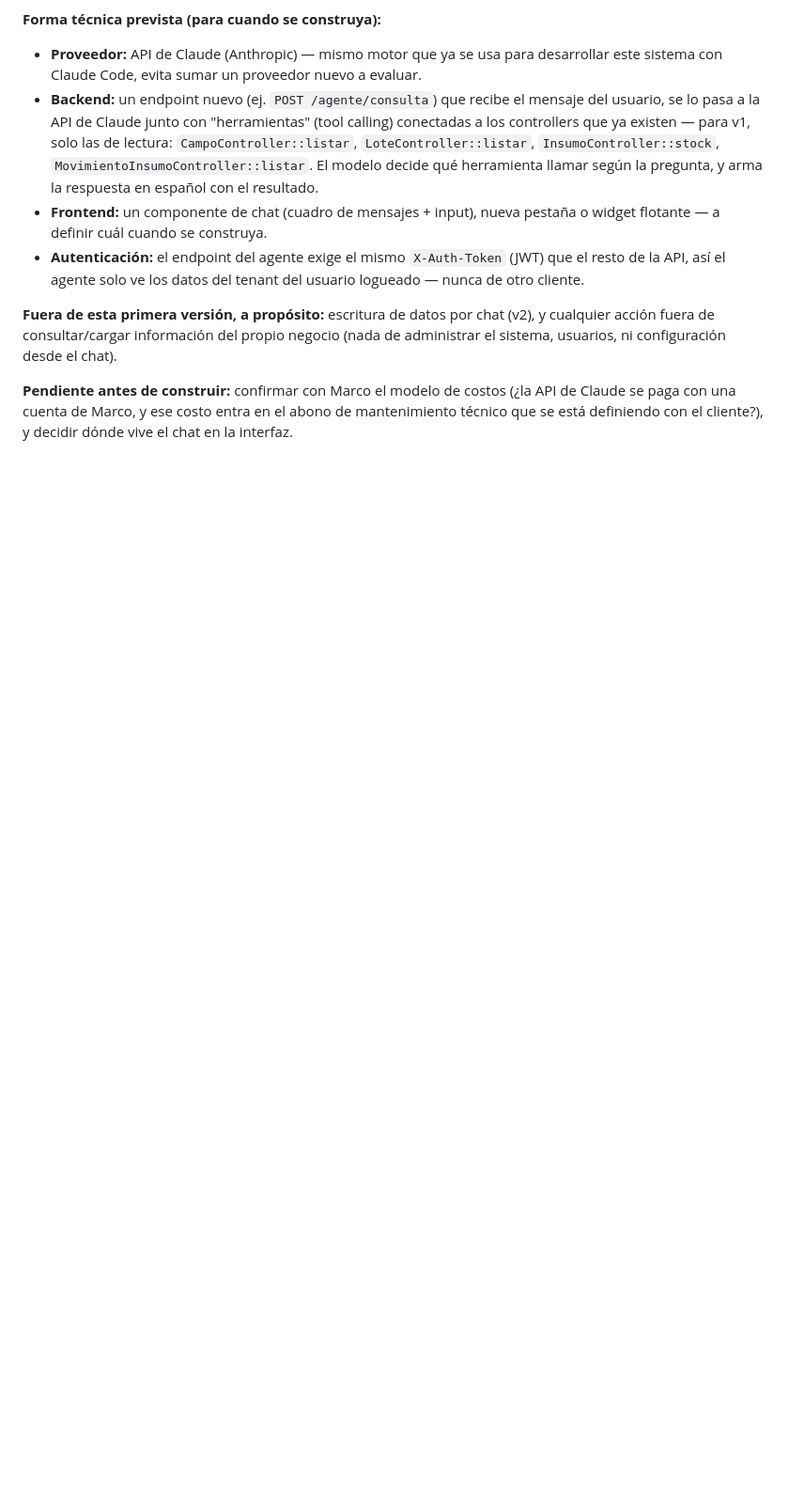
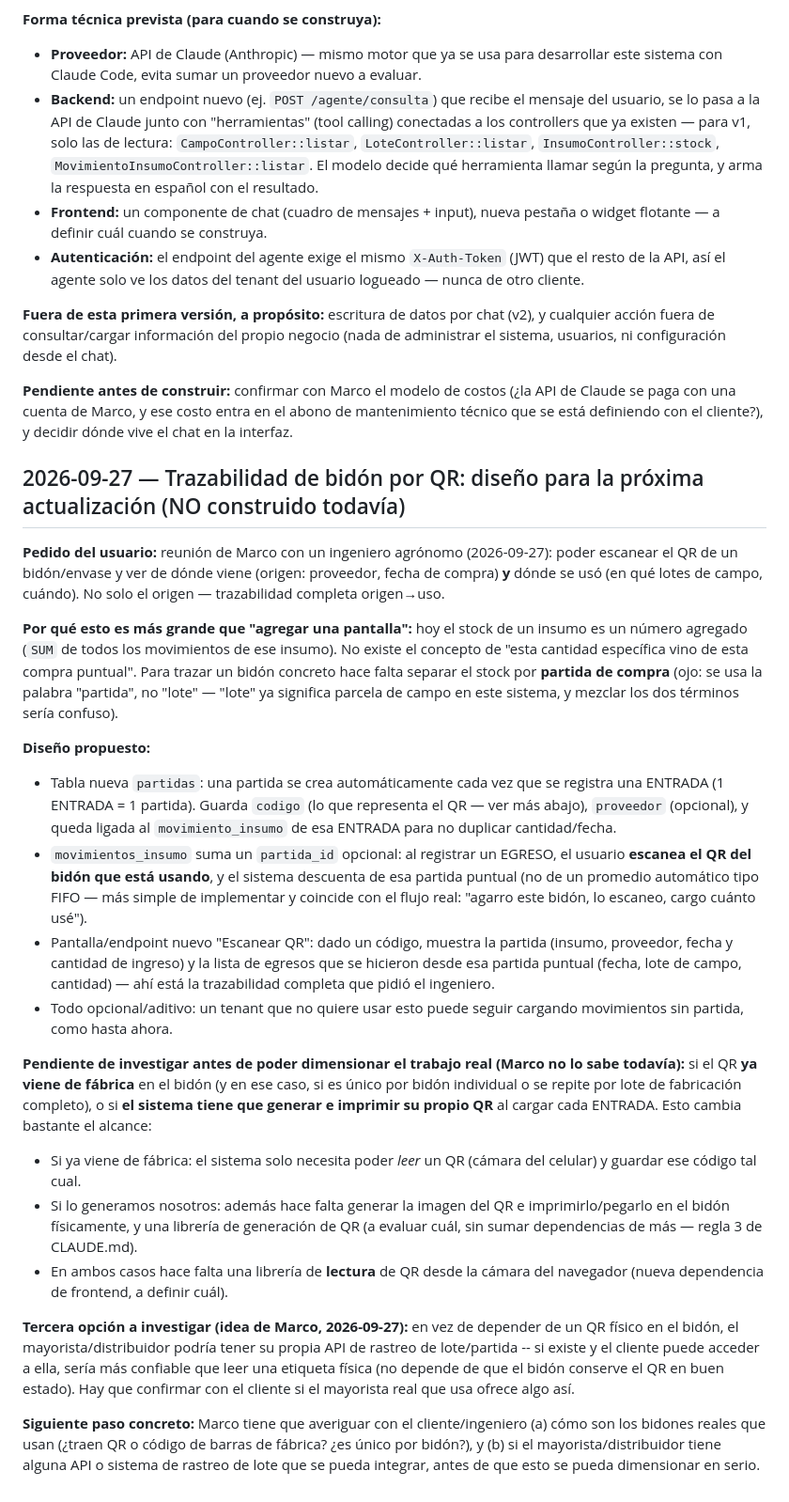
Before and after one commit to marcoBusto/FT-CodeNation, a Markdown page: docs/DECISIONES.md, the part around the change. Shown at 94% size. Rendered like a GitHub page; blank space fills up the shorter version.

Commit message:
docs: disenar trazabilidad de bidon por QR para la proxima actualizacion
Pedido surgido de una reunion de Marco con un ingeniero agronomo:
escanear el QR de un bidon y ver origen + donde se uso. Registra el
diseno (tabla partidas, partida_id opcional en movimientos_insumo,
pantalla de escaneo) y las preguntas abiertas antes de poder
dimensionarlo en serio: como son los QR/codigos reales de los bidones
del cliente, y si el mayorista tiene una API de rastreo propia que
convenga mas que depender de leer una etiqueta fisica. No se
construyo nada todavia.

Co-Authored-By: Claude Sonnet 5 <noreply@anthropic.com>

```diff
--- a/docs/DECISIONES.md
+++ b/docs/DECISIONES.md
@@ -159,3 +159,24 @@ Registro de decisiones importantes del proyecto y su justificación, para no per
 **Fuera de esta primera versión, a propósito:** escritura de datos por chat (v2), y cualquier acción fuera de consultar/cargar información del propio negocio (nada de administrar el sistema, usuarios, ni configuración desde el chat).
 
 **Pendiente antes de construir:** confirmar con Marco el modelo de costos (¿la API de Claude se paga con una cuenta de Marco, y ese costo entra en el abono de mantenimiento técnico que se está definiendo con el cliente?), y decidir dónde vive el chat en la interfaz.
+
+## 2026-09-27 — Trazabilidad de bidón por QR: diseño para la próxima actualización (NO construido todavía)
+
+**Pedido del usuario:** reunión de Marco con un ingeniero agrónomo (2026-09-27): poder escanear el QR de un bidón/envase y ver de dónde viene (origen: proveedor, fecha de compra) **y** dónde se usó (en qué lotes de campo, cuándo). No solo el origen — trazabilidad completa origen→uso.
+
+**Por qué esto es más grande que "agregar una pantalla":** hoy el stock de un insumo es un número agregado (`SUM` de todos los movimientos de ese insumo). No existe el concepto de "esta cantidad específica vino de esta compra puntual". Para trazar un bidón concreto hace falta separar el stock por **partida de compra** (ojo: se usa la palabra "partida", no "lote" — "lote" ya significa parcela de campo en este sistema, y mezclar los dos términos sería confuso).
+
+**Diseño propuesto:**
+- Tabla nueva `partidas`: una partida se crea automáticamente cada vez que se registra una ENTRADA (1 ENTRADA = 1 partida). Guarda `codigo` (lo que representa el QR — ver más abajo), `proveedor` (opcional), y queda ligada al `movimiento_insumo` de esa ENTRADA para no duplicar cantidad/fecha.
+- `movimientos_insumo` suma un `partida_id` opcional: al registrar un EGRESO, el usuario **escanea el QR del bidón que está usando**, y el sistema descuenta de esa partida puntual (no de un promedio automático tipo FIFO — más simple de implementar y coincide con el flujo real: "agarro este bidón, lo escaneo, cargo cuánto usé").
+- Pantalla/endpoint nuevo "Escanear QR": dado un código, muestra la partida (insumo, proveedor, fecha y cantidad de ingreso) y la lista de egresos que se hicieron desde esa partida puntual (fecha, lote de campo, cantidad) — ahí está la trazabilidad completa que pidió el ingeniero.
+- Todo opcional/aditivo: un tenant que no quiere usar esto puede seguir cargando movimientos sin partida, como hasta ahora.
+
+**Pendiente de investigar antes de poder dimensionar el trabajo real (Marco no lo sabe todavía):** si el QR **ya viene de fábrica** en el bidón (y en ese caso, si es único por bidón individual o se repite por lote de fabricación completo), o si **el sistema tiene que generar e imprimir su propio QR** al cargar cada ENTRADA. Esto cambia bastante el alcance:
+- Si ya viene de fábrica: el sistema solo necesita poder *leer* un QR (cámara del celular) y guardar ese código tal cual.
+- Si lo generamos nosotros: además hace falta generar la imagen del QR e imprimirlo/pegarlo en el bidón físicamente, y una librería de generación de QR (a evaluar cuál, sin sumar dependencias de más — regla 3 de CLAUDE.md).
+- En ambos casos hace falta una librería de **lectura** de QR desde la cámara del navegador (nueva dependencia de frontend, a definir cuál).
+
+**Tercera opción a investigar (idea de Marco, 2026-09-27):** en vez de depender de un QR físico en el bidón, el mayorista/distribuidor podría tener su propia API de rastreo de lote/partida -- si existe y el cliente puede acceder a ella, sería más confiable que leer una etiqueta física (no depende de que el bidón conserve el QR en buen estado). Hay que confirmar con el cliente si el mayorista real que usa ofrece algo así.
+
+**Siguiente paso concreto:** Marco tiene que averiguar con el cliente/ingeniero (a) cómo son los bidones reales que usan (¿traen QR o código de barras de fábrica? ¿es único por bidón?), y (b) si el mayorista/distribuidor tiene alguna API o sistema de rastreo de lote que se pueda integrar, antes de que esto se pueda dimensionar en serio.
```
